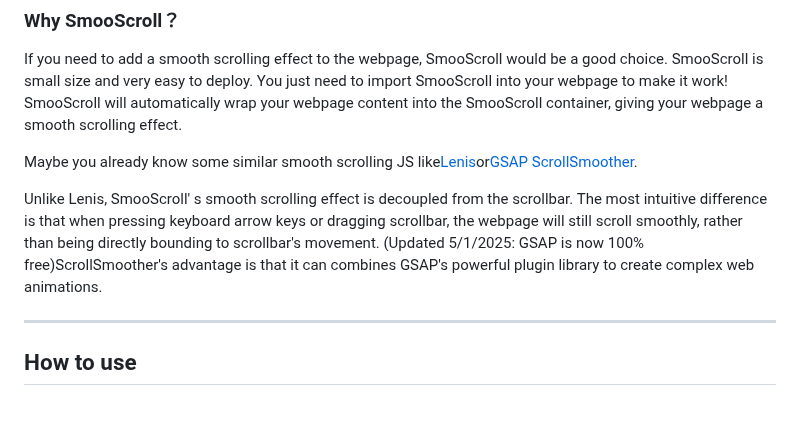
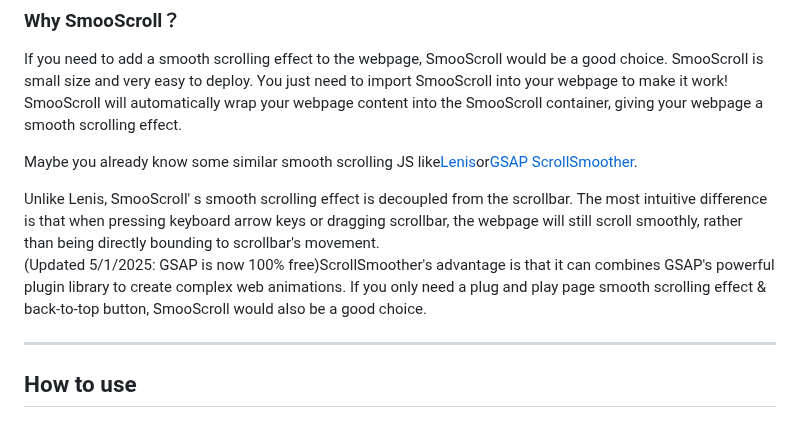
Before and after one commit to ShuninYu/SmooScroll, a Markdown page: docs/README-en.md, the part around the change. GitHub-like rendering.

```diff
--- a/docs/README-en.md
+++ b/docs/README-en.md
@@ -20,8 +20,7 @@ If you need to add a smooth scrolling effect to the webpage, SmooScroll would be
 
 Maybe you already know some similar smooth scrolling JS like[Lenis](https://github.com/darkroomengineering/lenis)or[GSAP ScrollSmoother](https://gsap.com/docs/v3/Plugins/ScrollSmoother/).
 
-Unlike Lenis, SmooScroll' s smooth scrolling effect is decoupled from the scrollbar. The most intuitive difference is that when pressing keyboard arrow keys or dragging scrollbar, the webpage will still scroll smoothly, rather than being directly bounding to scrollbar's movement.
-(Updated 5/1/2025: GSAP is now 100% free)ScrollSmoother's advantage is that it can combines GSAP's powerful plugin library to create complex web animations.
+Unlike Lenis, SmooScroll' s smooth scrolling effect is decoupled from the scrollbar. The most intuitive difference is that when pressing keyboard arrow keys or dragging scrollbar, the webpage will still scroll smoothly, rather than being directly bounding to scrollbar's movement.<br>(Updated 5/1/2025: GSAP is now 100% free)ScrollSmoother's advantage is that it can combines GSAP's powerful plugin library to create complex web animations. If you only need a plug and play page smooth scrolling effect & back-to-top button, SmooScroll would also be a good choice.
 
 ---
 ## How to use
```
Also changed, not shown: README.md (+1 -2 lines).
